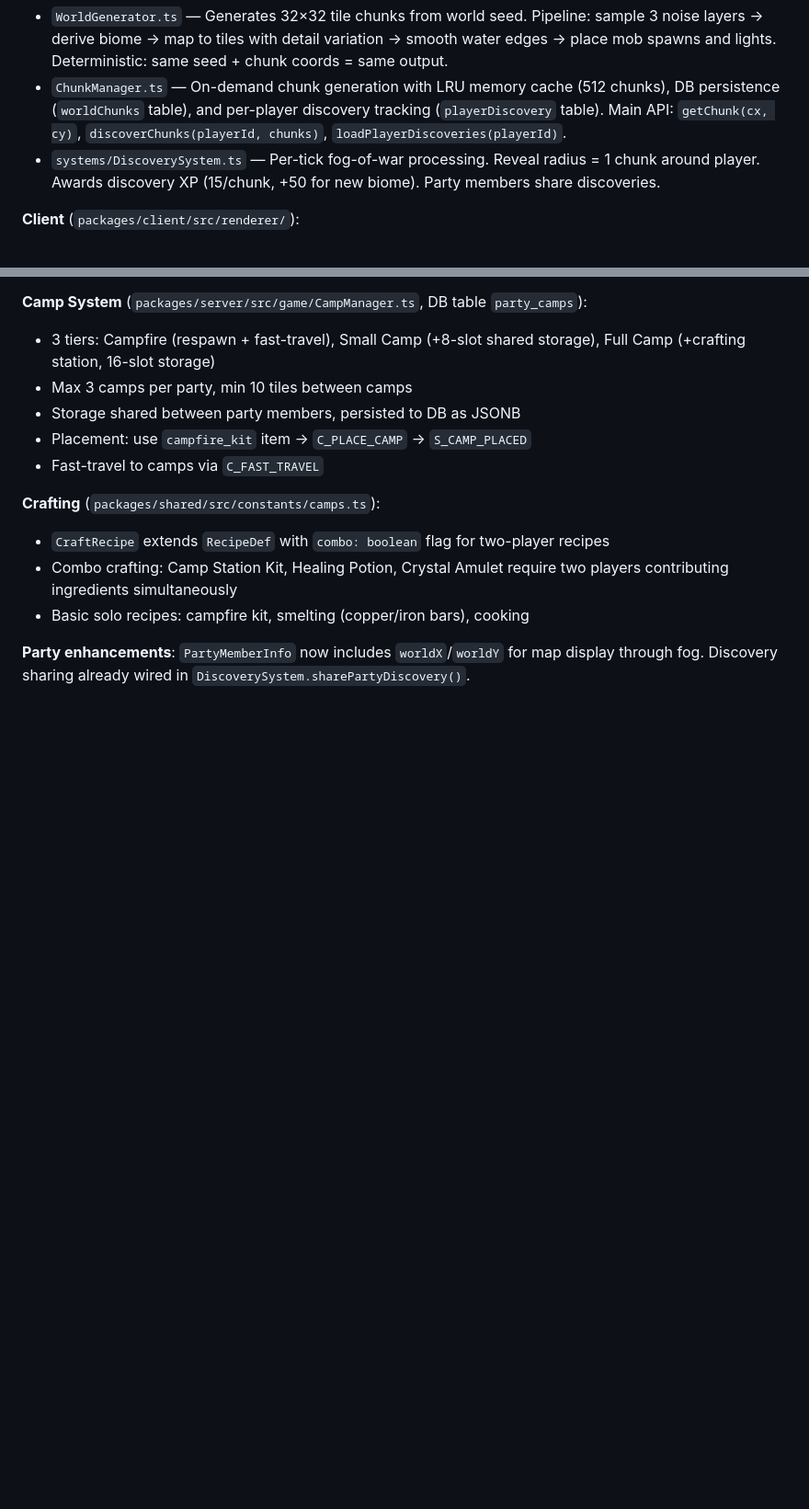
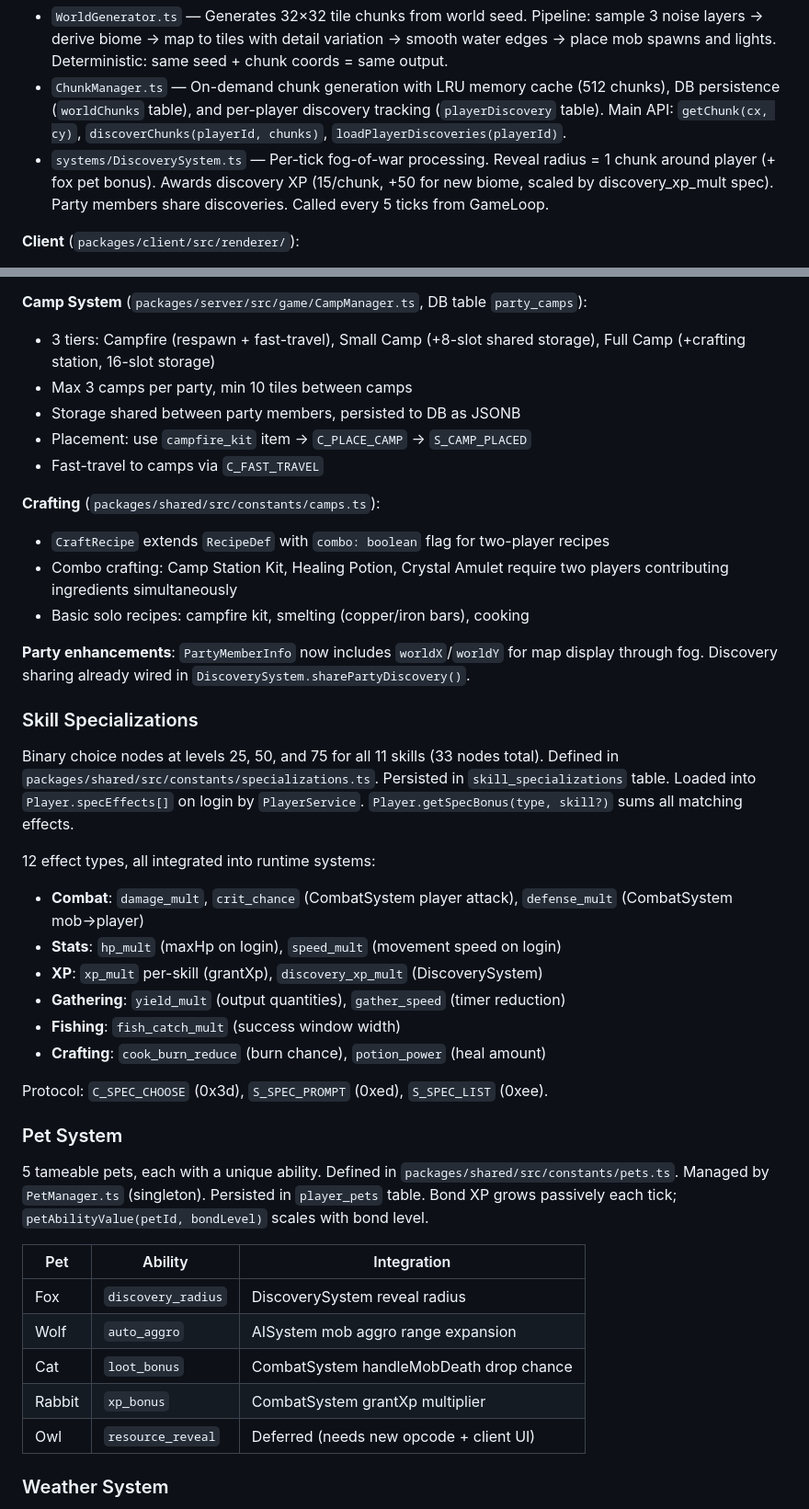
Before and after one commit to allaspectsdev/MadWorld, a Markdown page: CLAUDE.md, 2 parts joined by grey strips. Shown at 92% size. Rendered like a GitHub page; blank space fills up the shorter version.

```diff
--- a/CLAUDE.md
+++ b/CLAUDE.md
@@ -95,7 +121,7 @@ The world is procedurally generated using layered simplex noise. Key components:
 **Server** (`packages/server/src/game/`):
 - `WorldGenerator.ts` — Generates 32×32 tile chunks from world seed. Pipeline: sample 3 noise layers → derive biome → map to tiles with detail variation → smooth water edges → place mob spawns and lights. Deterministic: same seed + chunk coords = same output.
 - `ChunkManager.ts` — On-demand chunk generation with LRU memory cache (512 chunks), DB persistence (`worldChunks` table), and per-player discovery tracking (`playerDiscovery` table). Main API: `getChunk(cx, cy)`, `discoverChunks(playerId, chunks)`, `loadPlayerDiscoveries(playerId)`.
-- `systems/DiscoverySystem.ts` — Per-tick fog-of-war processing. Reveal radius = 1 chunk around player. Awards discovery XP (15/chunk, +50 for new biome). Party members share discoveries.
+- `systems/DiscoverySystem.ts` — Per-tick fog-of-war processing. Reveal radius = 1 chunk around player (+ fox pet bonus). Awards discovery XP (15/chunk, +50 for new biome, scaled by discovery_xp_mult spec). Party members share discoveries. Called every 5 ticks from GameLoop.
 
 **Client** (`packages/client/src/renderer/`):
 - `ChunkRenderer.ts` — LOD system: near chunks (≤2 away) get full TilemapRenderer + DecorationRenderer, far chunks (3-5 away) get single biome-colored diamond. Auto-manages load/unload as player moves.
@@ -125,3 +151,31 @@ The world is procedurally generated using layered simplex noise. Key components:
 
 **Party enhancements**: `PartyMemberInfo` now includes `worldX`/`worldY` for map display through fog. Discovery sharing already wired in `DiscoverySystem.sharePartyDiscovery()`.
 
+### Skill Specializations
+
+Binary choice nodes at levels 25, 50, and 75 for all 11 skills (33 nodes total). Defined in `packages/shared/src/constants/specializations.ts`. Persisted in `skill_specializations` table. Loaded into `Player.specEffects[]` on login by `PlayerService`. `Player.getSpecBonus(type, skill?)` sums all matching effects.
+
+12 effect types, all integrated into runtime systems:
+- **Combat**: `damage_mult`, `crit_chance` (CombatSystem player attack), `defense_mult` (CombatSystem mob→player)
+- **Stats**: `hp_mult` (maxHp on login), `speed_mult` (movement speed on login)
+- **XP**: `xp_mult` per-skill (grantXp), `discovery_xp_mult` (DiscoverySystem)
+- **Gathering**: `yield_mult` (output quantities), `gather_speed` (timer reduction)
+- **Fishing**: `fish_catch_mult` (success window width)
+- **Crafting**: `cook_burn_reduce` (burn chance), `potion_power` (heal amount)
+
+Protocol: `C_SPEC_CHOOSE` (0x3d), `S_SPEC_PROMPT` (0xed), `S_SPEC_LIST` (0xee).
+
+### Pet System
+
+5 tameable pets, each with a unique ability. Defined in `packages/shared/src/constants/pets.ts`. Managed by `PetManager.ts` (singleton). Persisted in `player_pets` table. Bond XP grows passively each tick; `petAbilityValue(petId, bondLevel)` scales with bond level.
+
+| Pet | Ability | Integration |
+|-----|---------|-------------|
+| Fox | `discovery_radius` | DiscoverySystem reveal radius |
+| Wolf | `auto_aggro` | AISystem mob aggro range expansion |
+| Cat | `loot_bonus` | CombatSystem handleMobDeath drop chance |
+| Rabbit | `xp_bonus` | CombatSystem grantXp multiplier |
+| Owl | `resource_reveal` | Deferred (needs new opcode + client UI) |
+
+### Weather System
+
```
Also changed, not shown: other parts of CLAUDE.md (+43 -3 lines).
